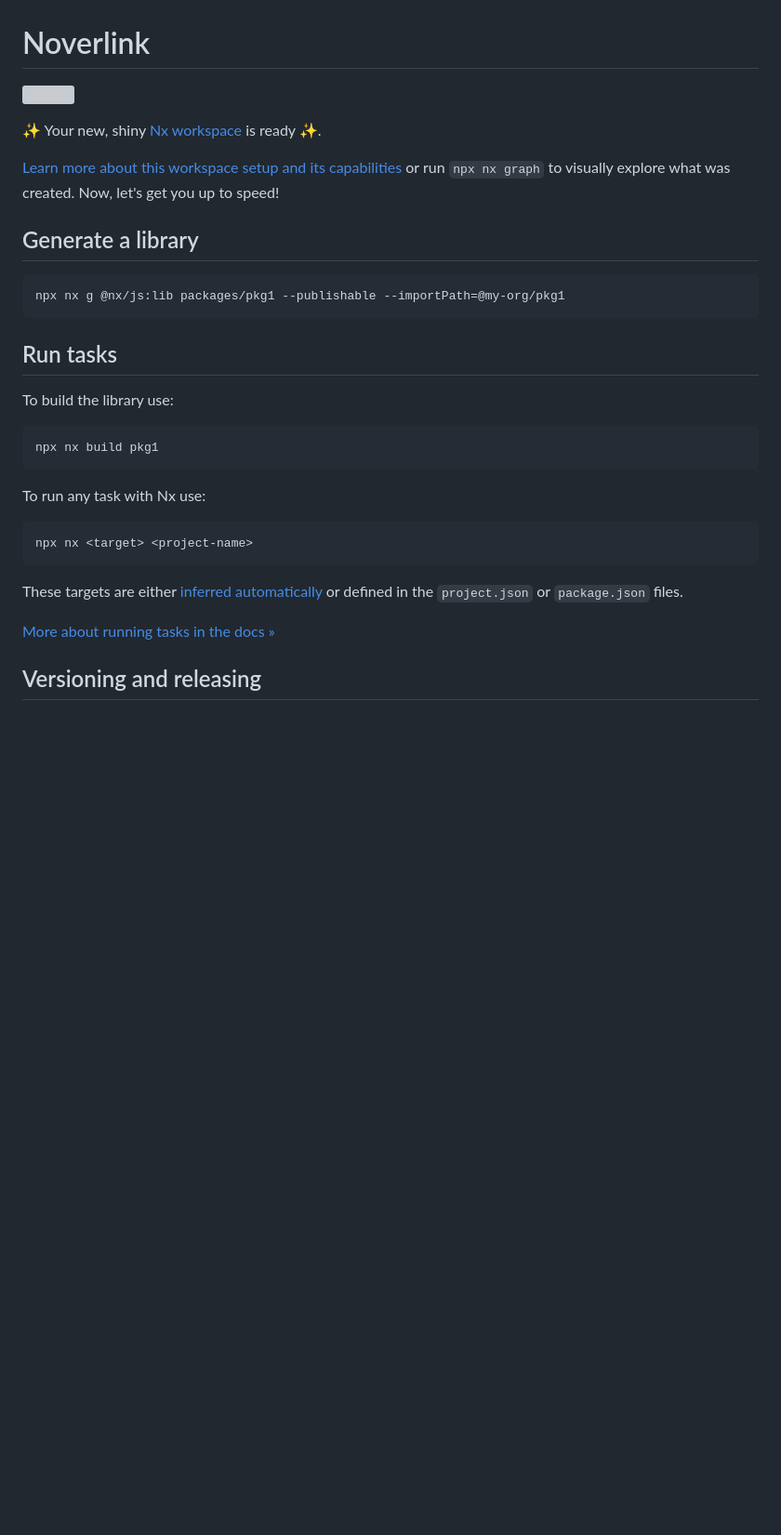
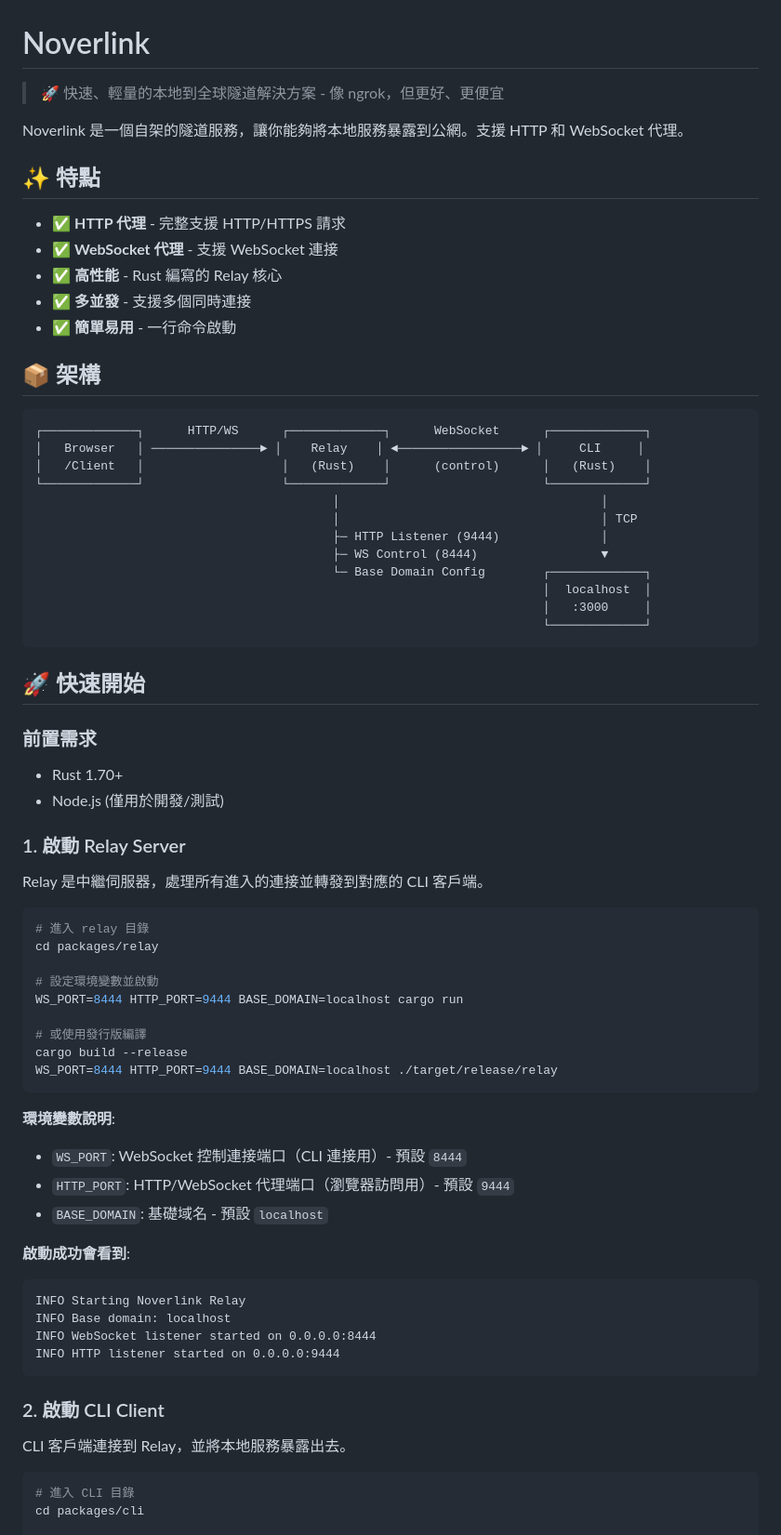
Before and after one commit to noverwork/noverlink, a Markdown page: README.md, the part around one of its changes. Shown at 93% size. GitHub-like rendering; blank space fills up the shorter version; grey boxes are pictures that could not be loaded.

````diff
--- a/README.md
+++ b/README.md
@@ -1,34 +1,75 @@
 # Noverlink
 
-<a alt="Nx logo" href="https://nx.dev" target="_blank" rel="noreferrer"><img src="https://raw.githubusercontent.com/nrwl/nx/master/images/nx-logo.png" width="45"></a>
+> 🚀 快速、輕量的本地到全球隧道解決方案 - 像 ngrok，但更好、更便宜
 
-✨ Your new, shiny [Nx workspace](https://nx.dev) is ready ✨.
+Noverlink 是一個自架的隧道服務，讓你能夠將本地服務暴露到公網。支援 HTTP 和 WebSocket 代理。
 
-[Learn more about this workspace setup and its capabilities](https://nx.dev/nx-api/js?utm_source=nx_project&amp;utm_medium=readme&amp;utm_campaign=nx_projects) or run `npx nx graph` to visually explore what was created. Now, let's get you up to speed!
+## ✨ 特點
 
-## Generate a library
+- ✅ **HTTP 代理** - 完整支援 HTTP/HTTPS 請求
+- ✅ **WebSocket 代理** - 支援 WebSocket 連接
+- ✅ **高性能** - Rust 編寫的 Relay 核心
+- ✅ **多並發** - 支援多個同時連接
+- ✅ **簡單易用** - 一行命令啟動
 
-```sh
-npx nx g @nx/js:lib packages/pkg1 --publishable --importPath=@my-org/pkg1
+## 📦 架構
+
+```
+┌─────────────┐      HTTP/WS      ┌─────────────┐      WebSocket      ┌─────────────┐
+│   Browser   │ ───────────────► │    Relay    │ ◄─────────────────► │     CLI     │
+│   /Client   │                   │   (Rust)    │      (control)      │   (Rust)    │
+└─────────────┘                   └─────────────┘                     └─────────────┘
+                                         │                                    │
+                                         │                                    │ TCP
+                                         ├─ HTTP Listener (9444)              │
+                                         ├─ WS Control (8444)                 ▼
+                                         └─ Base Domain Config        ┌─────────────┐
+                                                                      │  localhost  │
+                                                                      │   :3000     │
+                                                                      └─────────────┘
 ```
 
-## Run tasks
+## 🚀 快速開始
 
-To build the library use:
+### 前置需求
 
-```sh
-npx nx build pkg1
+- Rust 1.70+
+- Node.js (僅用於開發/測試)
+
+### 1. 啟動 Relay Server
+
+Relay 是中繼伺服器，處理所有進入的連接並轉發到對應的 CLI 客戶端。
+
+```bash
+# 進入 relay 目錄
+cd packages/relay
+
+# 設定環境變數並啟動
+WS_PORT=8444 HTTP_PORT=9444 BASE_DOMAIN=localhost cargo run
+
+# 或使用發行版編譯
+cargo build --release
+WS_PORT=8444 HTTP_PORT=9444 BASE_DOMAIN=localhost ./target/release/relay
 ```
 
-To run any task with Nx use:
+**環境變數說明**:
+- `WS_PORT`: WebSocket 控制連接端口（CLI 連接用）- 預設 `8444`
+- `HTTP_PORT`: HTTP/WebSocket 代理端口（瀏覽器訪問用）- 預設 `9444`
+- `BASE_DOMAIN`: 基礎域名 - 預設 `localhost`
 
-```sh
-npx nx <target> <project-name>
+**啟動成功會看到**:
+```
+INFO Starting Noverlink Relay
+INFO Base domain: localhost
+INFO WebSocket listener started on 0.0.0.0:8444
+INFO HTTP listener started on 0.0.0.0:9444
 ```
 
-These targets are either [inferred automatically](https://nx.dev/concepts/inferred-tasks?utm_source=nx_project&utm_medium=readme&utm_campaign=nx_projects) or defined in the `project.json` or `package.json` files.
+### 2. 啟動 CLI Client
 
-[More about running tasks in the docs &raquo;](https://nx.dev/features/run-tasks?utm_source=nx_project&utm_medium=readme&utm_campaign=nx_projects)
+CLI 客戶端連接到 Relay，並將本地服務暴露出去。
 
-## Versioning and releasing
+```bash
+# 進入 CLI 目錄
+cd packages/cli
 
````
Also changed, not shown: other parts of README.md (+275 -58 lines).
